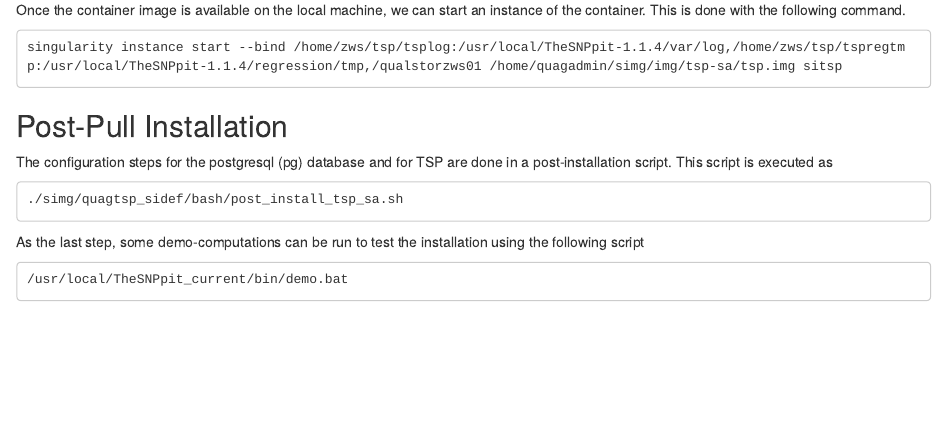
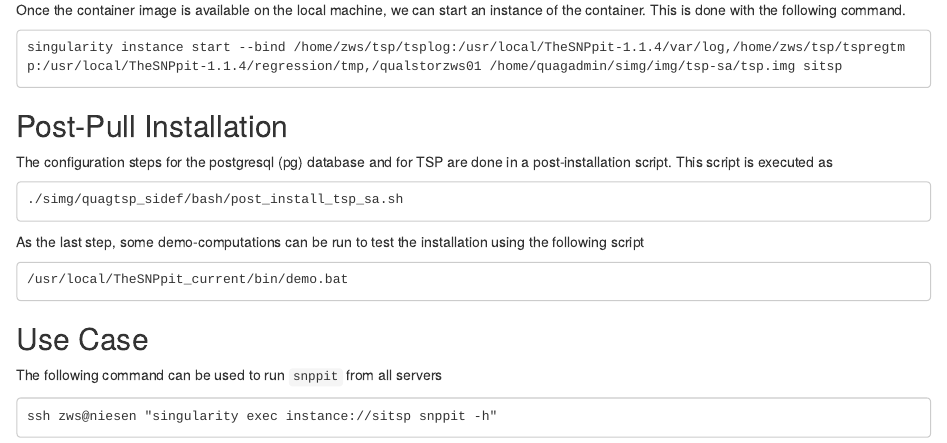
Before and after one commit to pvrqualitasag/quagtsp-sidef, an R Markdown document (howto/20200616_install_tsp_si_ctn/20200616_install_tsp_si_ctn.Rmd): the page in a window 1100 px wide, from 900 px down. Rendered offline with R 4.5, knitr and Pandoc, with nearby package versions.

Commit message:
Added beginning of use-case description

````diff
--- a/howto/20200616_install_tsp_si_ctn/20200616_install_tsp_si_ctn.Rmd
+++ b/howto/20200616_install_tsp_si_ctn/20200616_install_tsp_si_ctn.Rmd
@@ -62,3 +62,11 @@ As the last step, some demo-computations can be run to test the installation usi
 ```
 /usr/local/TheSNPpit_current/bin/demo.bat
 ```
+
+
+## Use Case
+The following command can be used to run `snppit` from all servers
+
+```
+ssh zws@niesen "singularity exec instance://sitsp snppit -h"
+```
````
